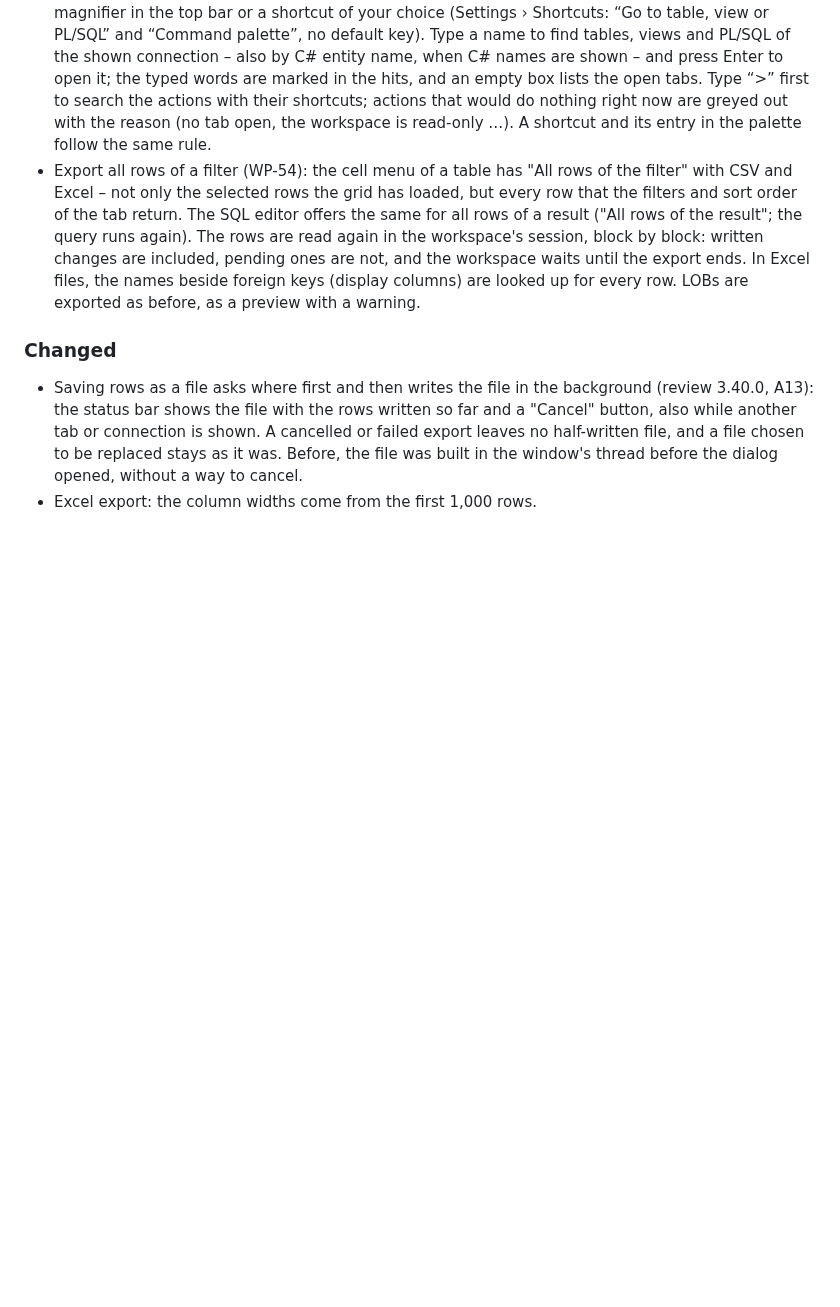
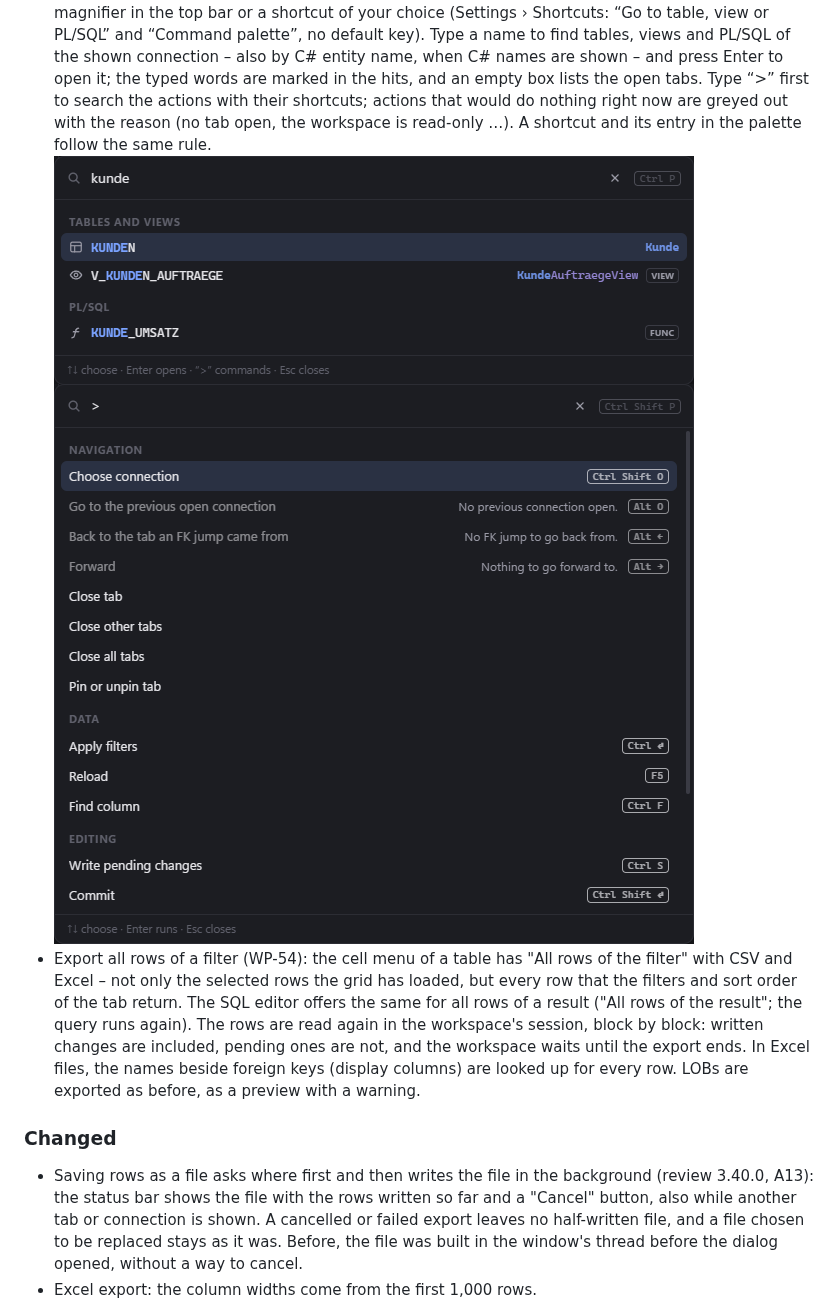
Before and after one commit to JuliusFo/FerretSharp, a Markdown page: CHANGELOG.md, the part around the change. Rendered like a GitHub page; pictures changed too: docs/images/changelog/3.42.0-command-palette.png (added), docs/images/changelog/3.42.0-quick-open.png (added); blank space fills up the shorter version.

```diff
--- a/CHANGELOG.md
+++ b/CHANGELOG.md
@@ -8,6 +8,8 @@ The format follows [Keep a Changelog](https://keepachangelog.com/en/1.1.0/), ver
 ### Added
 - Jumps through base tables: when a table extends another one over the same primary key (table per type, e.g. `PKW` extends `FAHRZEUG` over `FAHRZEUG_ID`), what references the base table now shows for the extension's rows as well – in the cell menu, the menu of a query result and the form, as a group of its own ("Referenced via FAHRZEUG"), with counts and the jump as usual. The other extension tables of the same base are left out. Relationships of the C# model count too. Connecting reads the primary keys of all tables for it (one more query per schema).
 - Quick open and command palette (WP-38): one box at the top of the window, opened with the magnifier in the top bar or a shortcut of your choice (Settings › Shortcuts: “Go to table, view or PL/SQL” and “Command palette”, no default key). Type a name to find tables, views and PL/SQL of the shown connection – also by C# entity name, when C# names are shown – and press Enter to open it; the typed words are marked in the hits, and an empty box lists the open tabs. Type “>” first to search the actions with their shortcuts; actions that would do nothing right now are greyed out with the reason (no tab open, the workspace is read-only …). A shortcut and its entry in the palette follow the same rule.
+  ![Quick open: typing “kunde” finds the table KUNDEN with its entity name Kunde, the view V_KUNDEN_AUFTRAEGE and the function KUNDE_UMSATZ, the typed word marked.](docs/images/changelog/3.42.0-quick-open.png)
+  ![Command palette: the actions with their shortcuts, those that would do nothing right now greyed out with the reason.](docs/images/changelog/3.42.0-command-palette.png)
 - Export all rows of a filter (WP-54): the cell menu of a table has "All rows of the filter" with CSV and Excel – not only the selected rows the grid has loaded, but every row that the filters and sort order of the tab return. The SQL editor offers the same for all rows of a result ("All rows of the result"; the query runs again). The rows are read again in the workspace's session, block by block: written changes are included, pending ones are not, and the workspace waits until the export ends. In Excel files, the names beside foreign keys (display columns) are looked up for every row. LOBs are exported as before, as a preview with a warning.
 
 ### Changed
```
Also changed, not shown: docs/work-packages/wp-38-palette-quick-open.md (+4 -0 lines).
